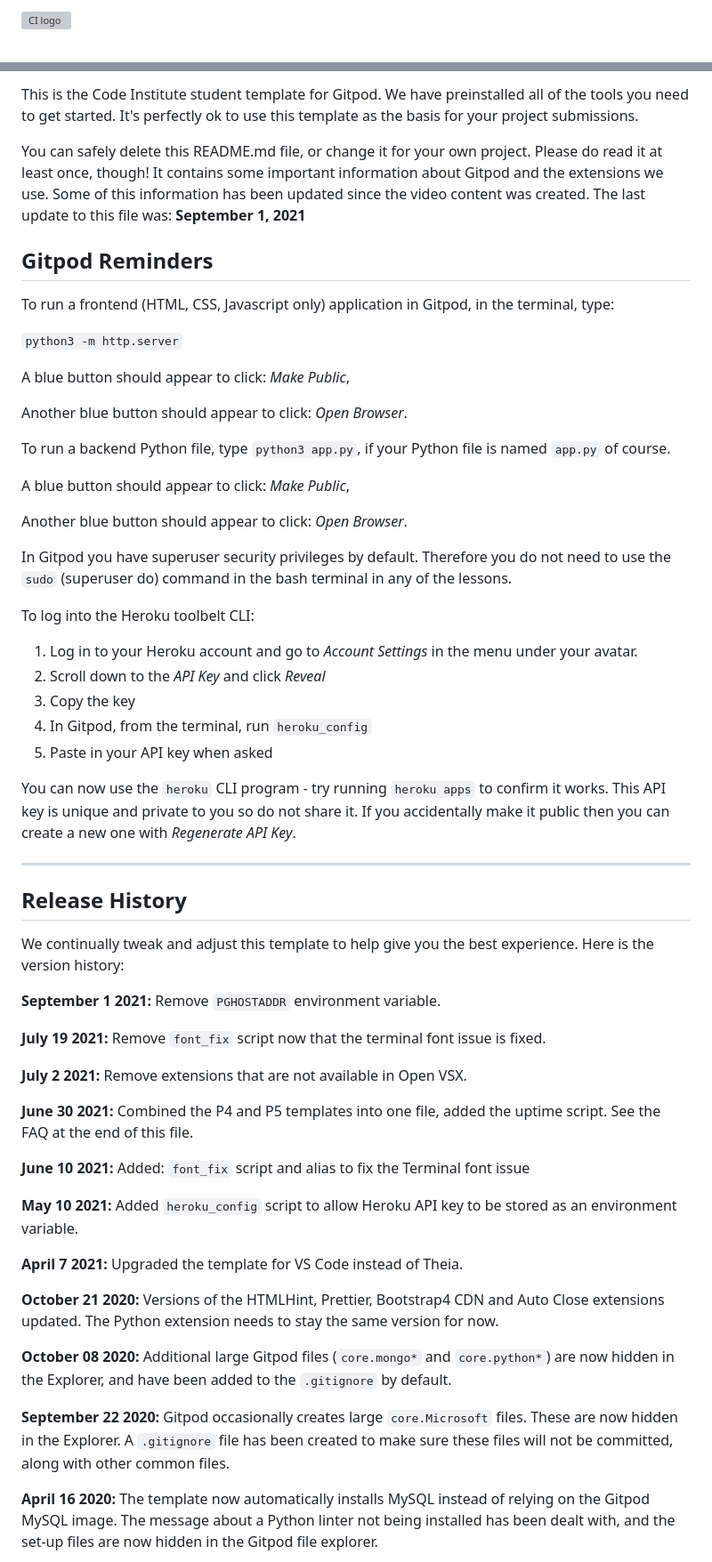
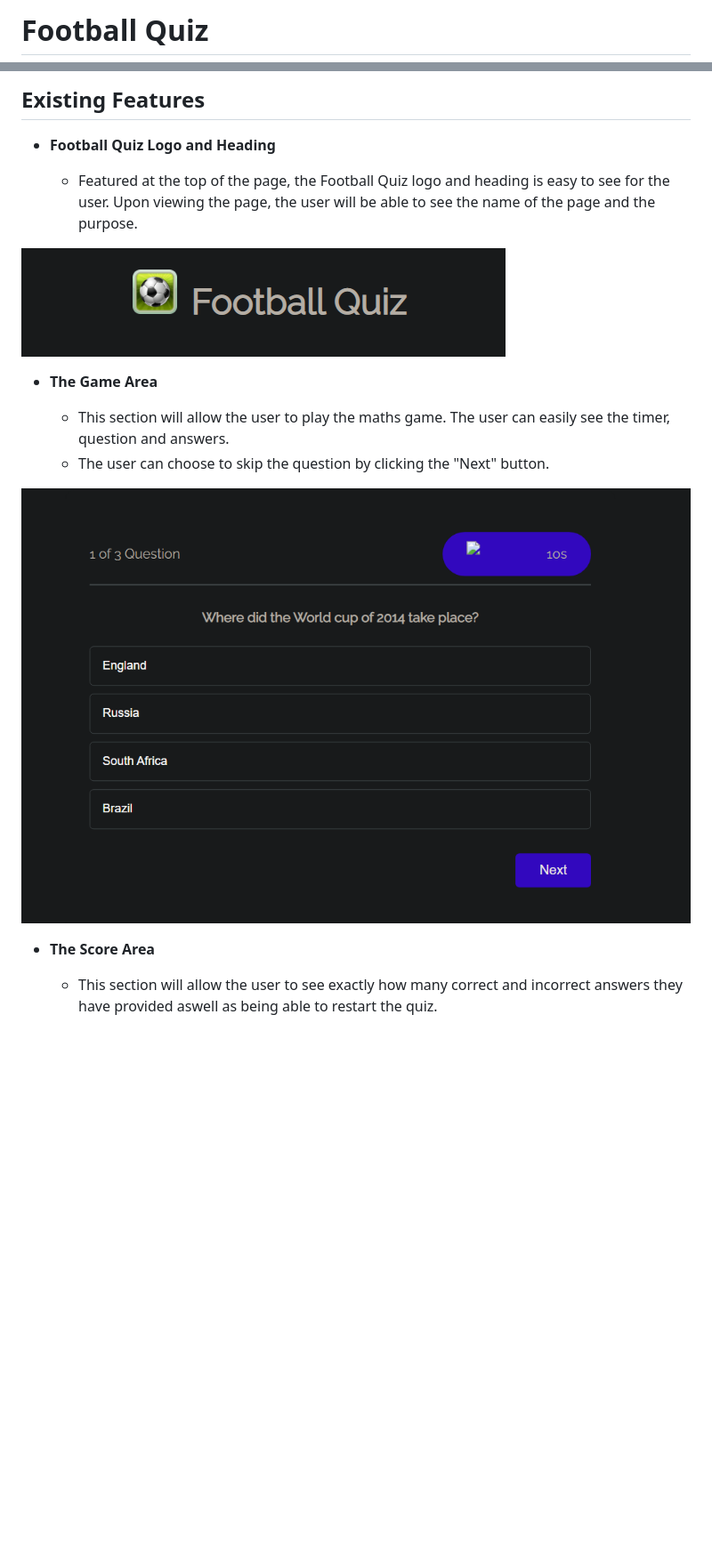
Before and after one commit to Whoelie/portfolio-2, a Markdown page: README.md, 2 parts joined by grey strips. Shown: that part at 89% size. Drawn GitHub-style; pictures changed too: assets/images/Football_Quiz_logo.png (added), assets/images/football_quiz_game_area.png (added); blank space fills up the shorter version; grey boxes are pictures that could not be loaded.

Commit message:
Begin readme

```diff
--- a/README.md
+++ b/README.md
@@ -1,2 +1,2 @@
-![CI logo](https://codeinstitute.s3.amazonaws.com/fullstack/ci_logo_small.png)
+# Football Quiz
 
@@ -4,61 +4,20 @@ Welcome Whoelie,
 
-This is the Code Institute student template for Gitpod. We have preinstalled all of the tools you need to get started. It's perfectly ok to use this template as the basis for your project submissions.
+## Existing Features
 
-You can safely delete this README.md file, or change it for your own project. Please do read it at least once, though! It contains some important information about Gitpod and the extensions we use. Some of this information has been updated since the video content was created. The last update to this file was: **September 1, 2021**
+- __Football Quiz Logo and Heading__
 
-## Gitpod Reminders
+    - Featured at the top of the page, the Football Quiz logo and heading is easy to see for the user. Upon viewing the page, the user will be able to see the name of the page and the purpose.
 
-To run a frontend (HTML, CSS, Javascript only) application in Gitpod, in the terminal, type:
+![Logo](assets/images/Football_Quiz_logo.png)
 
-`python3 -m http.server`
+- __The Game Area__
 
-A blue button should appear to click: _Make Public_,
+    - This section will allow the user to play the maths game. The user can easily see the timer, question and answers.
+    - The user can choose to skip the question by clicking the "Next" button.
 
-Another blue button should appear to click: _Open Browser_.
+![Game](assets/images/football_quiz_game_area.png)
 
-To run a backend Python file, type `python3 app.py`, if your Python file is named `app.py` of course.
+- __The Score Area__
 
-A blue button should appear to click: _Make Public_,
+    - This section will allow the user to see exactly how many correct and incorrect answers they have provided aswell as being able to restart the quiz.
 
-Another blue button should appear to click: _Open Browser_.
-
-In Gitpod you have superuser security privileges by default. Therefore you do not need to use the `sudo` (superuser do) command in the bash terminal in any of the lessons.
-
-To log into the Heroku toolbelt CLI:
-
-1. Log in to your Heroku account and go to *Account Settings* in the menu under your avatar.
-2. Scroll down to the *API Key* and click *Reveal*
-3. Copy the key
-4. In Gitpod, from the terminal, run `heroku_config`
-5. Paste in your API key when asked
-
-You can now use the `heroku` CLI program - try running `heroku apps` to confirm it works. This API key is unique and private to you so do not share it. If you accidentally make it public then you can create a new one with _Regenerate API Key_.
-
-------
-
-## Release History
-
-We continually tweak and adjust this template to help give you the best experience. Here is the version history:
-
-**September 1 2021:** Remove `PGHOSTADDR` environment variable.
-
-**July 19 2021:** Remove `font_fix` script now that the terminal font issue is fixed.
-
-**July 2 2021:** Remove extensions that are not available in Open VSX.
-
-**June 30 2021:** Combined the P4 and P5 templates into one file, added the uptime script. See the FAQ at the end of this file.
-
-**June 10 2021:** Added: `font_fix` script and alias to fix the Terminal font issue
-
-**May 10 2021:** Added `heroku_config` script to allow Heroku API key to be stored as an environment variable.
-
-**April 7 2021:** Upgraded the template for VS Code instead of Theia.
-
-**October 21 2020:** Versions of the HTMLHint, Prettier, Bootstrap4 CDN and Auto Close extensions updated. The Python extension needs to stay the same version for now.
-
-**October 08 2020:** Additional large Gitpod files (`core.mongo*` and `core.python*`) are now hidden in the Explorer, and have been added to the `.gitignore` by default.
-
-**September 22 2020:** Gitpod occasionally creates large `core.Microsoft` files. These are now hidden in the Explorer. A `.gitignore` file has been created to make sure these files will not be committed, along with other common files.
-
-**April 16 2020:** The template now automatically installs MySQL instead of relying on the Gitpod MySQL image. The message about a Python linter not being installed has been dealt with, and the set-up files are now hidden in the Gitpod file explorer.
-
```
Also changed, not shown: other parts of README.md (+2 -45 lines), assets/images/football_quiz_score.png (added).
